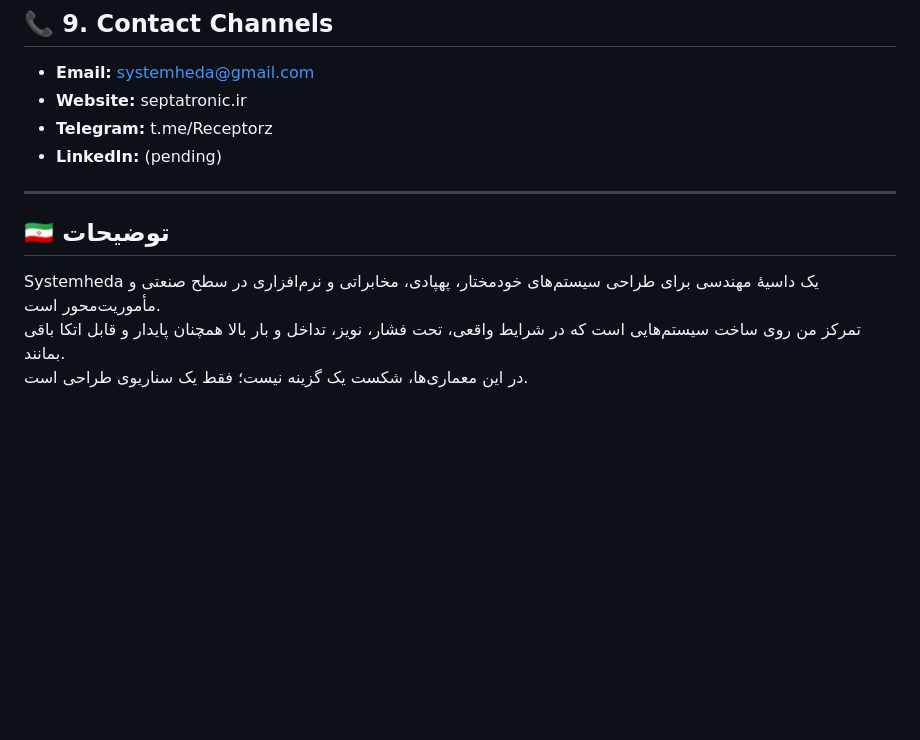
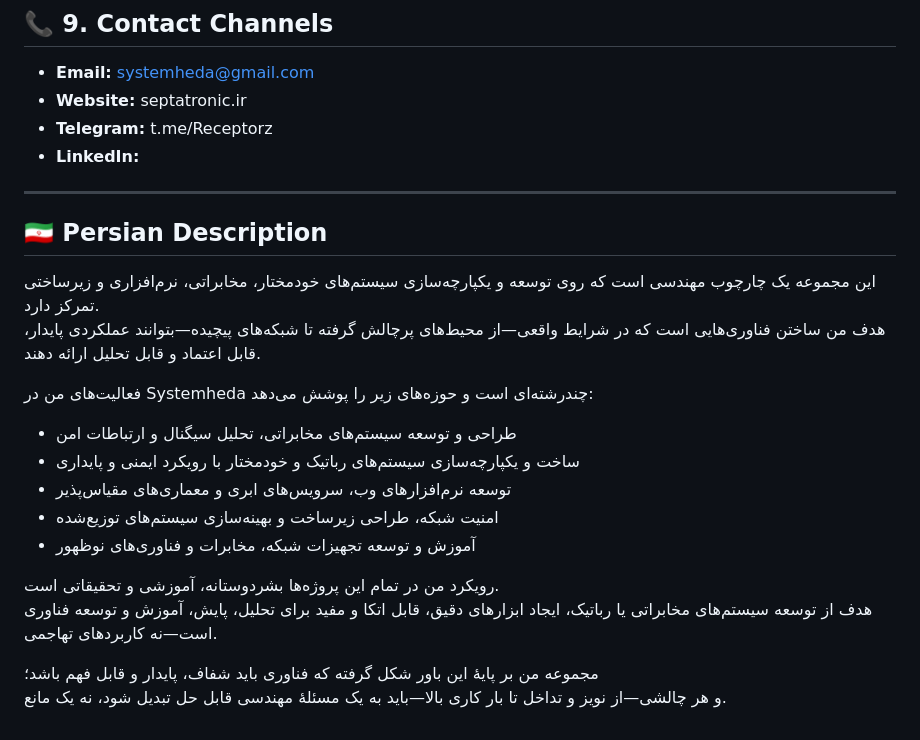
Before and after one commit to SystemHeda/systemheda, a Markdown page: readme.md, the part around the change. Rendered like a GitHub page; blank space fills up the shorter version.

```diff
--- a/readme.md
+++ b/readme.md
@@ -137,11 +137,25 @@ Subsystem readiness based on NASA TRL scale:
 - **Email:** systemheda@gmail.com
 - **Website:** septatronic.ir
 - **Telegram:** t.me/Receptorz
-- **LinkedIn:** (pending)
+- **LinkedIn:**
 
 ---
 
-## 🇮🇷 توضیحات
-Systemheda یک داسیهٔ مهندسی برای طراحی سیستم‌های خودمختار، پهپادی، مخابراتی و نرم‌افزاری در سطح صنعتی و مأموریت‌محور است.
-تمرکز من روی ساخت سیستم‌هایی است که در شرایط واقعی، تحت فشار، نویز، تداخل و بار بالا همچنان پایدار و قابل اتکا باقی بمانند.
-در این معماری‌ها، شکست یک گزینه نیست؛ فقط یک سناریوی طراحی است.
+## 🇮🇷 Persian Description
+
+این مجموعه یک چارچوب مهندسی است که روی توسعه و یکپارچه‌سازی سیستم‌های خودمختار، مخابراتی، نرم‌افزاری و زیرساختی تمرکز دارد.
+هدف من ساختن فناوری‌هایی است که در شرایط واقعی—از محیط‌های پرچالش گرفته تا شبکه‌های پیچیده—بتوانند عملکردی پایدار، قابل اعتماد و قابل تحلیل ارائه دهند.
+
+فعالیت‌های من در Systemheda چندرشته‌ای است و حوزه‌های زیر را پوشش می‌دهد:
+
+- طراحی و توسعه سیستم‌های مخابراتی، تحلیل سیگنال و ارتباطات امن
+- ساخت و یکپارچه‌سازی سیستم‌های رباتیک و خودمختار با رویکرد ایمنی و پایداری
+- توسعه نرم‌افزارهای وب، سرویس‌های ابری و معماری‌های مقیاس‌پذیر
+- امنیت شبکه، طراحی زیرساخت و بهینه‌سازی سیستم‌های توزیع‌شده
+- آموزش و توسعه تجهیزات شبکه، مخابرات و فناوری‌های نوظهور
+
+رویکرد من در تمام این پروژه‌ها بشردوستانه، آموزشی و تحقیقاتی است.
+هدف از توسعه سیستم‌های مخابراتی یا رباتیک، ایجاد ابزارهای دقیق، قابل اتکا و مفید برای تحلیل، پایش، آموزش و توسعه فناوری است—نه کاربردهای تهاجمی.
+
+مجموعه من بر پایهٔ این باور شکل گرفته که فناوری باید شفاف، پایدار و قابل فهم باشد؛
+و هر چالشی—از نویز و تداخل تا بار کاری بالا—باید به یک مسئلهٔ مهندسی قابل حل تبدیل شود، نه یک مانع.
```
